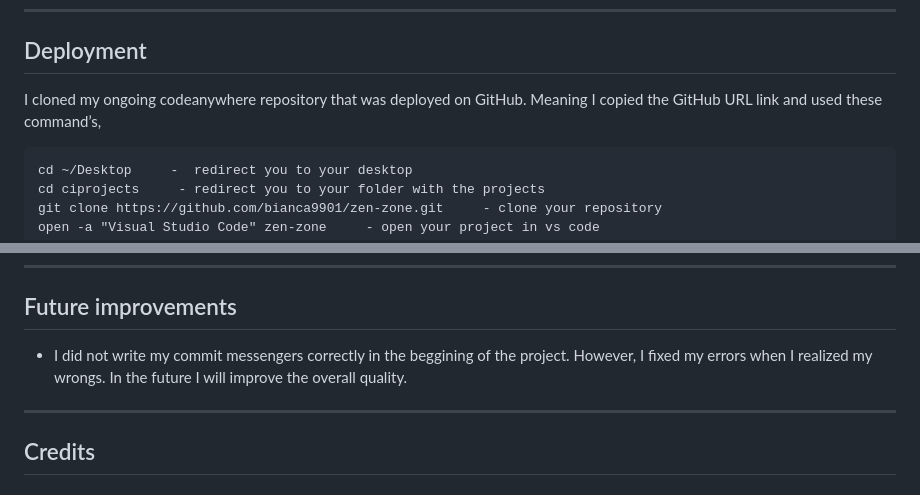
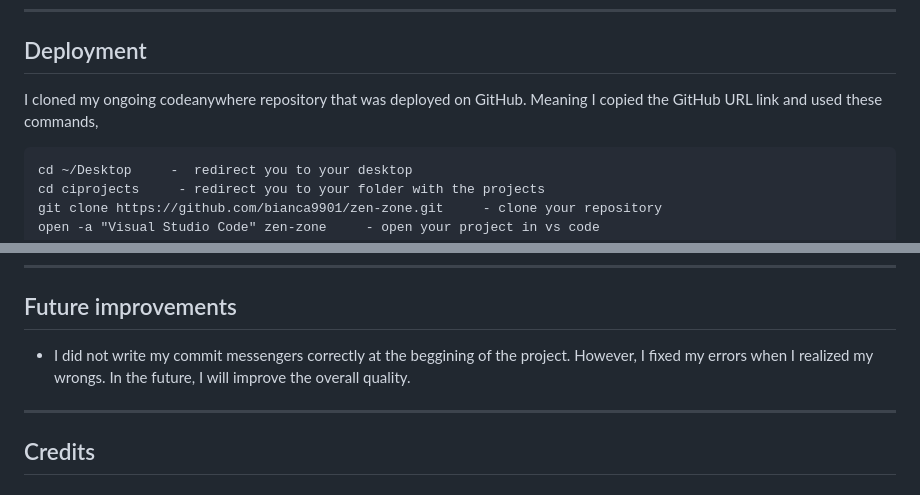
Before and after one commit to bianca9901/cheers-quiz, a Markdown page: README.md, 2 parts joined by grey strips. Rendered like a GitHub page.

````diff
--- a/README.md
+++ b/README.md
@@ -187,7 +198,7 @@ I used [lighthouse](https://developer.chrome.com/docs/lighthouse/overview/) to g
 
 ## Deployment
 
-I cloned my ongoing codeanywhere repository that was deployed on GitHub. Meaning I copied the GitHub URL link and used these command’s,
+I cloned my ongoing codeanywhere repository that was deployed on GitHub. Meaning I copied the GitHub URL link and used these commands,
 ```
 cd ~/Desktop     -  redirect you to your desktop
 cd ciprojects     - redirect you to your folder with the projects
@@ -215,7 +226,7 @@ How to make a local clone of this project.
 
 ## Future improvements
 
-* I did not write my commit messengers correctly in the beggining of the project. However, I fixed my errors when I realized my wrongs. In the future I will improve the overall quality.
+* I did not write my commit messengers correctly at the beggining of the project. However, I fixed my errors when I realized my wrongs. In the future, I will improve the overall quality.
 
 ---
 
````
Also changed, not shown: other parts of README.md (+32 -21 lines).
